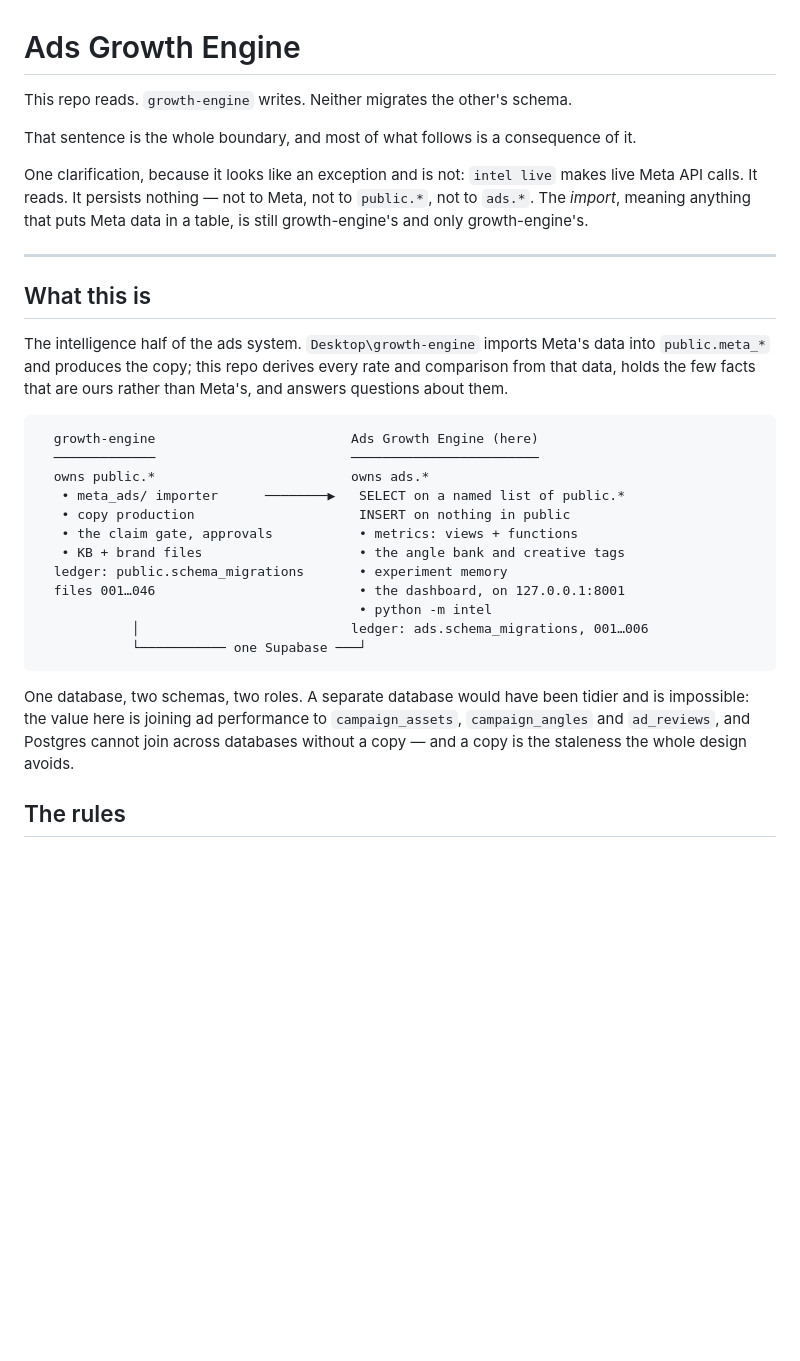
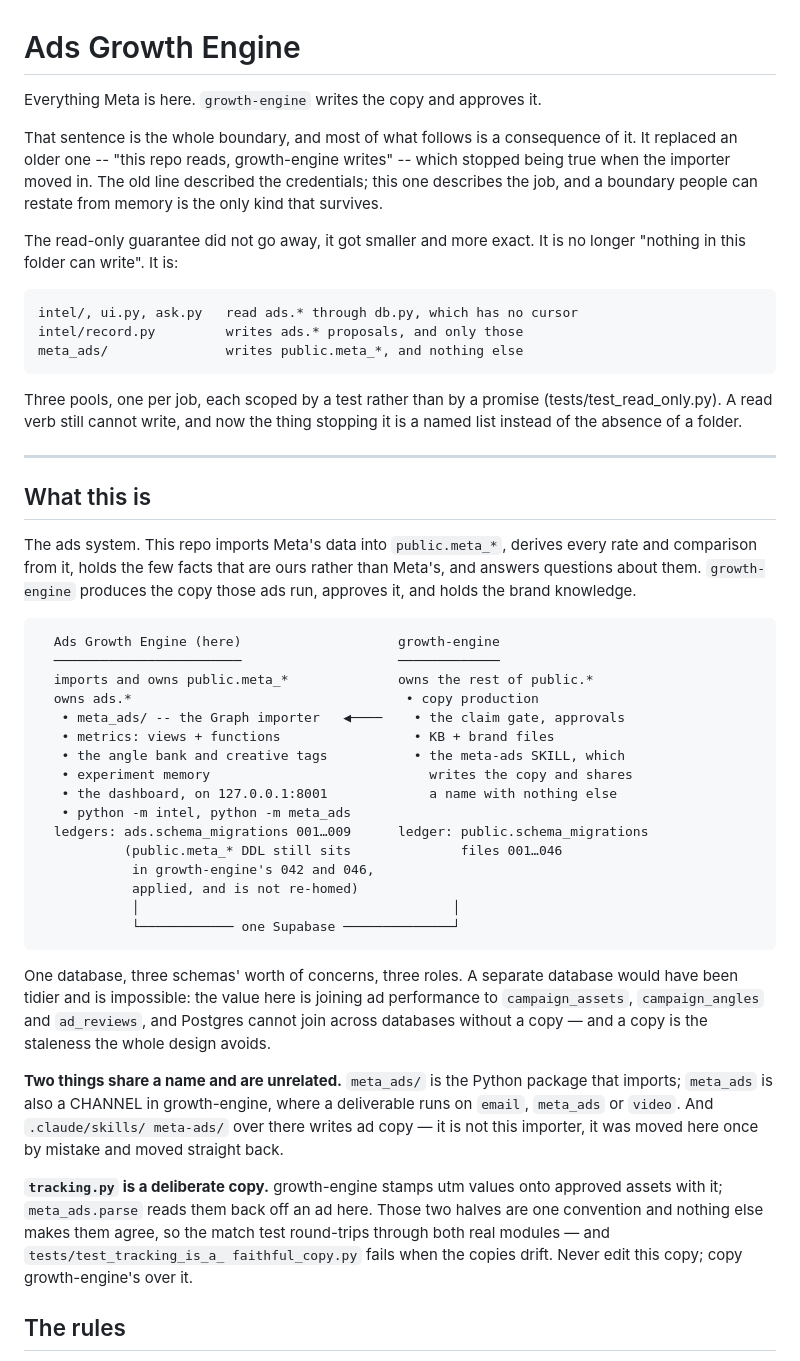
Before and after one commit to annoyinglyanonymous/Ads-Growth-Engine, a Markdown page: CLAUDE.md, the part around one of its changes. Rendered like a GitHub page; blank space fills up the shorter version.

Commit message:
CLAUDE.md said this repo cannot write. It can now
The opening line was "This repo reads. growth-engine writes." That stopped
being true the moment meta_ads/ arrived, and a governing document that
overstates a guarantee is worse than one that never claimed it -- somebody
reads it, believes the folder is inert, and stops checking.

The new line is "Everything Meta is here. growth-engine writes the copy and
approves it." It describes the job rather than the credentials, which is the
version a person can restate from memory.

The guarantee is restated smaller and exactly: three pools, one per job, each
scoped by tests/test_read_only.py rather than by the absence of a folder. A
read verb still cannot write. What changed is what stops it.

Also corrected here: the diagram (the importer is on this side of it now), the
command list (meta_ads and sync.py are runnable here), the scheduled-pull note
(it is still not registered, so the staleness window is still "whenever anyone
remembered"), and the claim that pulling history is growth-engine's job.

Two naming traps are now written down, because both cost time today:
meta_ads-the-package is not meta_ads-the-channel and is not the meta-ads
skill; and tracking.py is a deliberate copy with a drift test, never to be
edited here.

Co-Authored-By: Claude Opus 5 (1M context) <noreply@anthropic.com>

````diff
--- a/CLAUDE.md
+++ b/CLAUDE.md
@@ -1,43 +1,70 @@
 # Ads Growth Engine
 
-This repo reads. `growth-engine` writes. Neither migrates the other's schema.
+Everything Meta is here. `growth-engine` writes the copy and approves it.
 
-That sentence is the whole boundary, and most of what follows is a consequence of it.
+That sentence is the whole boundary, and most of what follows is a consequence
+of it. It replaced an older one -- "this repo reads, growth-engine writes" --
+which stopped being true when the importer moved in. The old line described
+the credentials; this one describes the job, and a boundary people can restate
+from memory is the only kind that survives.
 
-One clarification, because it looks like an exception and is not: `intel live`
-makes live Meta API calls. It reads. It persists nothing — not to Meta, not to
-`public.*`, not to `ads.*`. The *import*, meaning anything that puts Meta data
-in a table, is still growth-engine's and only growth-engine's.
+The read-only guarantee did not go away, it got smaller and more exact. It is
+no longer "nothing in this folder can write". It is:
+
+    intel/, ui.py, ask.py   read ads.* through db.py, which has no cursor
+    intel/record.py         writes ads.* proposals, and only those
+    meta_ads/               writes public.meta_*, and nothing else
+
+Three pools, one per job, each scoped by a test rather than by a promise
+(tests/test_read_only.py). A read verb still cannot write, and now the thing
+stopping it is a named list instead of the absence of a folder.
 
 ---
 
 ## What this is
 
-The intelligence half of the ads system. `Desktop\growth-engine` imports Meta's
-data into `public.meta_*` and produces the copy; this repo derives every rate
-and comparison from that data, holds the few facts that are ours rather than
-Meta's, and answers questions about them.
+The ads system. This repo imports Meta's data into `public.meta_*`, derives
+every rate and comparison from it, holds the few facts that are ours rather
+than Meta's, and answers questions about them. `growth-engine` produces the
+copy those ads run, approves it, and holds the brand knowledge.
 
 ```
-  growth-engine                         Ads Growth Engine (here)
-  ─────────────                         ────────────────────────
-  owns public.*                         owns ads.*
-   • meta_ads/ importer      ────────▶   SELECT on a named list of public.*
-   • copy production                     INSERT on nothing in public
-   • the claim gate, approvals           • metrics: views + functions
-   • KB + brand files                    • the angle bank and creative tags
-  ledger: public.schema_migrations       • experiment memory
-  files 001…046                          • the dashboard, on 127.0.0.1:8001
-                                         • python -m intel
-            │                           ledger: ads.schema_migrations, 001…006
-            └─────────── one Supabase ───┘
+  Ads Growth Engine (here)                    growth-engine
+  ────────────────────────                    ─────────────
+  imports and owns public.meta_*              owns the rest of public.*
+  owns ads.*                                   • copy production
+   • meta_ads/ -- the Graph importer   ◀────    • the claim gate, approvals
+   • metrics: views + functions                 • KB + brand files
+   • the angle bank and creative tags           • the meta-ads SKILL, which
+   • experiment memory                            writes the copy and shares
+   • the dashboard, on 127.0.0.1:8001             a name with nothing else
+   • python -m intel, python -m meta_ads
+  ledgers: ads.schema_migrations 001…009      ledger: public.schema_migrations
+           (public.meta_* DDL still sits              files 001…046
+            in growth-engine's 042 and 046,
+            applied, and is not re-homed)
+            │                                        │
+            └──────────── one Supabase ──────────────┘
 ```
 
-One database, two schemas, two roles. A separate database would have been
-tidier and is impossible: the value here is joining ad performance to
-`campaign_assets`, `campaign_angles` and `ad_reviews`, and Postgres cannot join
-across databases without a copy — and a copy is the staleness the whole design
-avoids.
+One database, three schemas' worth of concerns, three roles. A separate
+database would have been tidier and is impossible: the value here is joining ad
+performance to `campaign_assets`, `campaign_angles` and `ad_reviews`, and
+Postgres cannot join across databases without a copy — and a copy is the
+staleness the whole design avoids.
+
+**Two things share a name and are unrelated.** `meta_ads/` is the Python
+package that imports; `meta_ads` is also a CHANNEL in growth-engine, where a
+deliverable runs on `email`, `meta_ads` or `video`. And `.claude/skills/
+meta-ads/` over there writes ad copy — it is not this importer, it was moved
+here once by mistake and moved straight back.
+
+**`tracking.py` is a deliberate copy.** growth-engine stamps utm values onto
+approved assets with it; `meta_ads.parse` reads them back off an ad here. Those
+two halves are one convention and nothing else makes them agree, so the match
+test round-trips through both real modules — and `tests/test_tracking_is_a_
+faithful_copy.py` fails when the copies drift. Never edit this copy; copy
+growth-engine's over it.
 
 ## The rules
 
````
Also changed, not shown: other parts of CLAUDE.md (+18 -11 lines).
